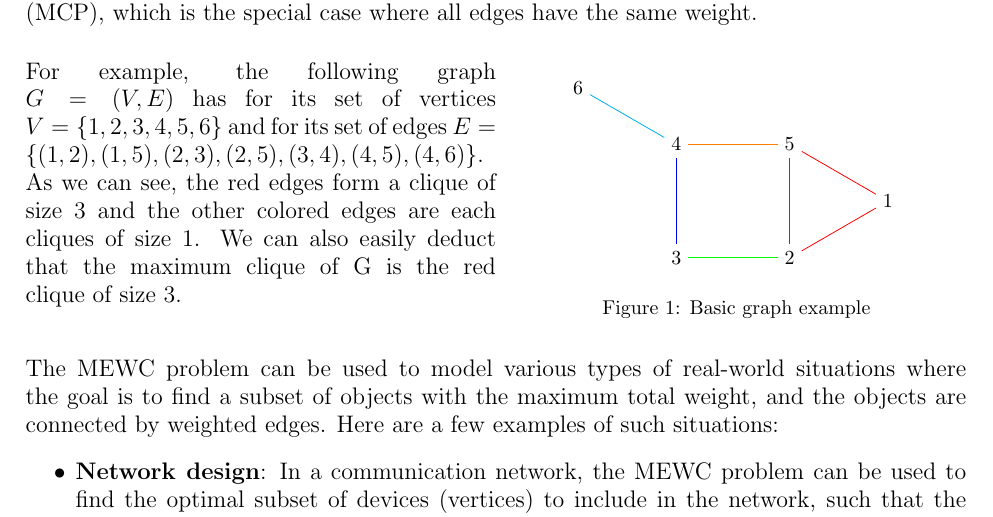
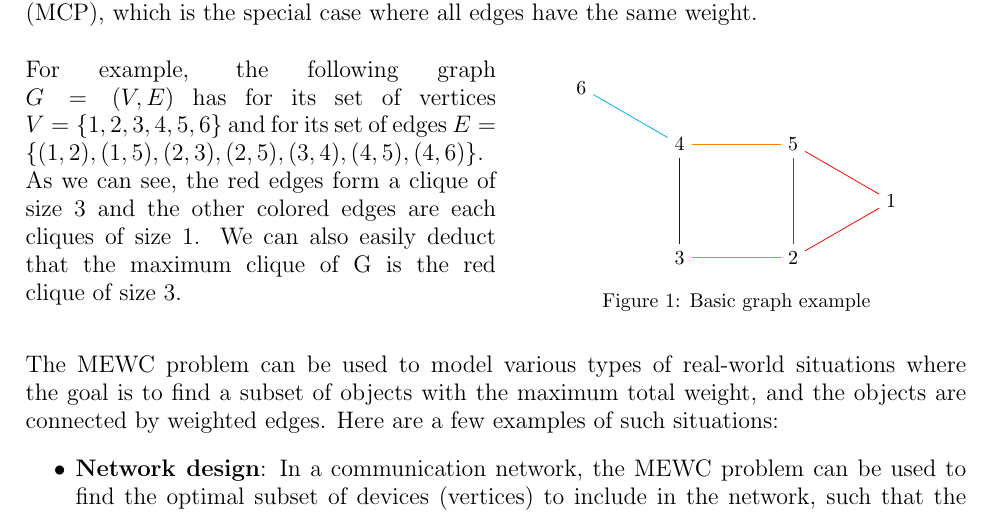
Before and after one commit to sehnryr/Final-Graph-Project-ISEN-CIR3, a LaTeX document (report/report.tex): part of page 3 of 16, cut so that both start at the same text. Compiled offline with pdfLaTeX.

Commit message:
add 1cm margin to figure captions

```diff
--- a/report/report.tex
+++ b/report/report.tex
@@ -1,5 +1,6 @@
 \documentclass{article}
 
+\usepackage[margin=1cm]{caption} % add margin to captions
 \usepackage[table]{xcolor} % use colors on tables using \rowcolors
 \usepackage{amsmath,amsthm,amsfonts,amssymb,amscd} % package mathématiques permettant de faciliter l'utilisation de symboles mathématiques et de théorèmes
 \usepackage{tikz-cd} % package permettant de faire des graphs
```
